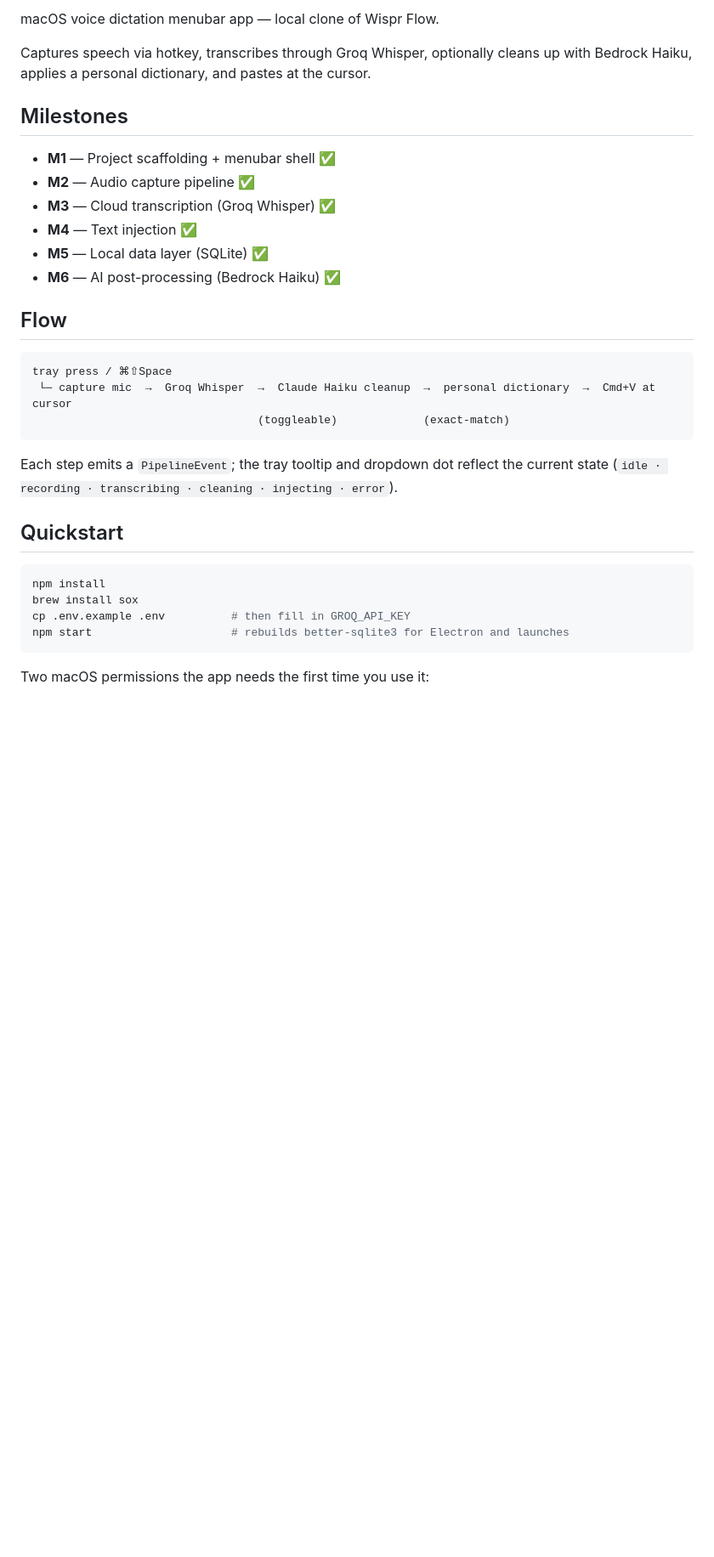
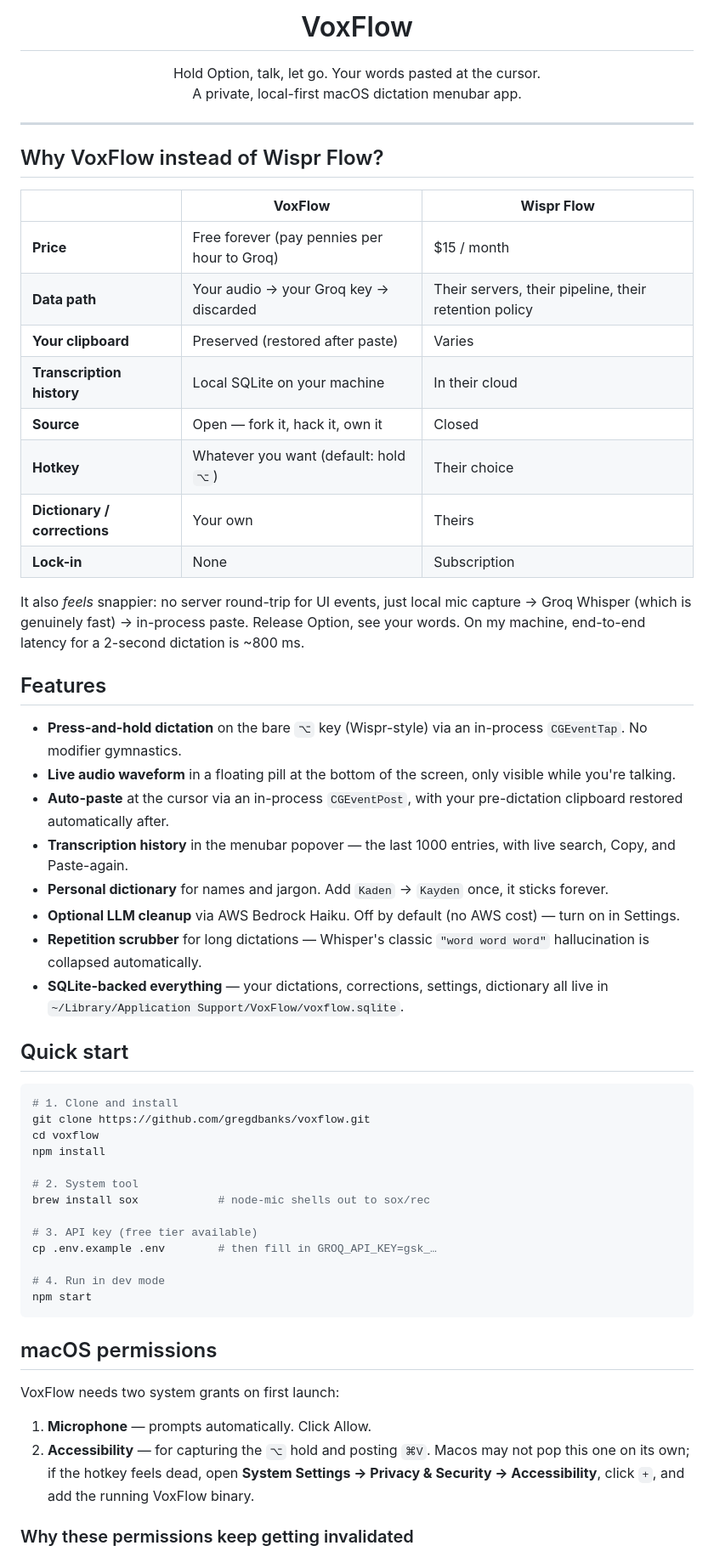
Before and after one commit to gregdbanks/voxflow, a Markdown page: README.md, the part around the change printed below. Shown: that part at 85% size. GitHub-like rendering; blank space fills up the shorter version.

````diff
--- a/README.md
+++ b/README.md
@@ -2,38 +4,64 @@
 
-macOS voice dictation menubar app — local clone of Wispr Flow.
+<h1 align="center">VoxFlow</h1>
 
-Captures speech via hotkey, transcribes through Groq Whisper, optionally cleans
-up with Bedrock Haiku, applies a personal dictionary, and pastes at the cursor.
+<p align="center">
+  Hold Option, talk, let go. Your words pasted at the cursor.
+  <br/>
+  A private, local-first macOS dictation menubar app.
+</p>
 
-## Milestones
+---
 
-- **M1** — Project scaffolding + menubar shell ✅
-- **M2** — Audio capture pipeline ✅
-- **M3** — Cloud transcription (Groq Whisper) ✅
-- **M4** — Text injection ✅
-- **M5** — Local data layer (SQLite) ✅
-- **M6** — AI post-processing (Bedrock Haiku) ✅
+## Why VoxFlow instead of Wispr Flow?
 
-## Flow
+| | **VoxFlow** | **Wispr Flow** |
+|---|---|---|
+| **Price** | Free forever (pay pennies per hour to Groq) | $15 / month |
+| **Data path** | Your audio → your Groq key → discarded | Their servers, their pipeline, their retention policy |
+| **Your clipboard** | Preserved (restored after paste) | Varies |
+| **Transcription history** | Local SQLite on your machine | In their cloud |
+| **Source** | Open — fork it, hack it, own it | Closed |
+| **Hotkey** | Whatever you want (default: hold `⌥`) | Their choice |
+| **Dictionary / corrections** | Your own | Theirs |
+| **Lock-in** | None | Subscription |
 
-```
-tray press / ⌘⇧Space
- └─ capture mic  →  Groq Whisper  →  Claude Haiku cleanup  →  personal dictionary  →  Cmd+V at cursor
-                                  (toggleable)             (exact-match)
+It also *feels* snappier: no server round-trip for UI events, just local mic capture → Groq Whisper (which is genuinely fast) → in-process paste. Release Option, see your words. On my machine, end-to-end latency for a 2-second dictation is ~800 ms.
+
+## Features
+
+- **Press-and-hold dictation** on the bare `⌥` key (Wispr-style) via an in-process `CGEventTap`. No modifier gymnastics.
+- **Live audio waveform** in a floating pill at the bottom of the screen, only visible while you're talking.
+- **Auto-paste** at the cursor via an in-process `CGEventPost`, with your pre-dictation clipboard restored automatically after.
+- **Transcription history** in the menubar popover — the last 1000 entries, with live search, Copy, and Paste-again.
+- **Personal dictionary** for names and jargon. Add `Kaden` → `Kayden` once, it sticks forever.
+- **Optional LLM cleanup** via AWS Bedrock Haiku. Off by default (no AWS cost) — turn on in Settings.
+- **Repetition scrubber** for long dictations — Whisper's classic `"word word word"` hallucination is collapsed automatically.
+- **SQLite-backed everything** — your dictations, corrections, settings, dictionary all live in `~/Library/Application Support/VoxFlow/voxflow.sqlite`.
+
+## Quick start
+
+```bash
+# 1. Clone and install
+git clone https://github.com/gregdbanks/voxflow.git
+cd voxflow
+npm install
+
+# 2. System tool
+brew install sox            # node-mic shells out to sox/rec
+
+# 3. API key (free tier available)
+cp .env.example .env        # then fill in GROQ_API_KEY=gsk_…
+
+# 4. Run in dev mode
+npm start
 ```
 
-Each step emits a `PipelineEvent`; the tray tooltip and dropdown dot reflect
-the current state (`idle · recording · transcribing · cleaning · injecting ·
-error`).
+## macOS permissions
 
-## Quickstart
+VoxFlow needs two system grants on first launch:
 
-```bash
-npm install
-brew install sox
-cp .env.example .env          # then fill in GROQ_API_KEY
-npm start                     # rebuilds better-sqlite3 for Electron and launches
-```
+1. **Microphone** — prompts automatically. Click Allow.
+2. **Accessibility** — for capturing the `⌥` hold and posting `⌘V`. Macos may not pop this one on its own; if the hotkey feels dead, open **System Settings → Privacy & Security → Accessibility**, click `+`, and add the running VoxFlow binary.
 
-Two macOS permissions the app needs the first time you use it:
+### Why these permissions keep getting invalidated
 
````
Also changed, not shown: other parts of README.md (+106 -55 lines), CONTRIBUTING.md (added, +78 -0 lines), assets/logo.png (added), 4 other files.
